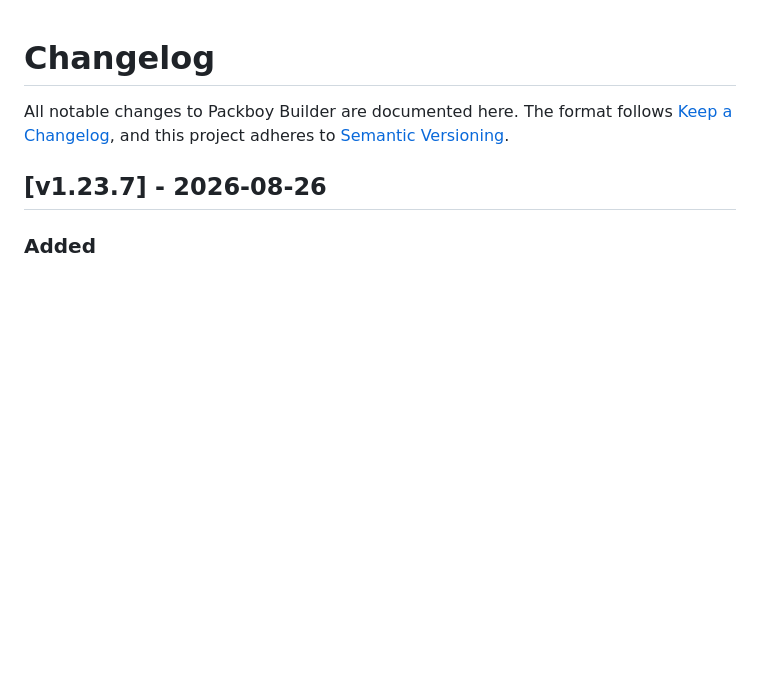
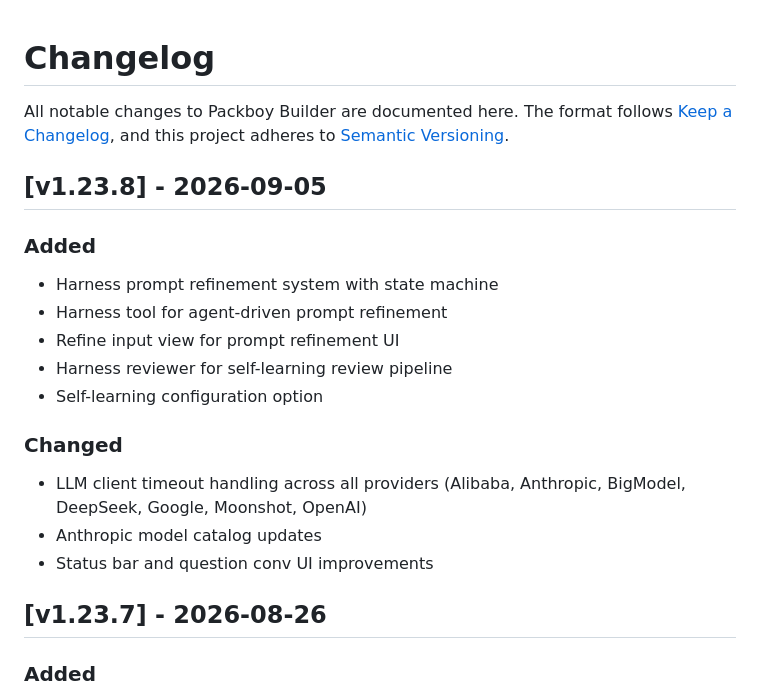
Before and after one commit to boytegar/packboy-builder, a Markdown page: CHANGELOG.md, the part around the change. Rendered like a GitHub page; blank space fills up the shorter version.

Commit message:
docs: add v1.23.8 changelog entry

```diff
--- a/CHANGELOG.md
+++ b/CHANGELOG.md
@@ -2,6 +2,20 @@
 
 All notable changes to Packboy Builder are documented here.
 The format follows [Keep a Changelog](https://keepachangelog.com/en/1.1.0/), and this project adheres to [Semantic Versioning](https://semver.org/).
+
+## [v1.23.8] - 2026-09-05
+
+### Added
+- Harness prompt refinement system with state machine
+- Harness tool for agent-driven prompt refinement
+- Refine input view for prompt refinement UI
+- Harness reviewer for self-learning review pipeline
+- Self-learning configuration option
+
+### Changed
+- LLM client timeout handling across all providers (Alibaba, Anthropic, BigModel, DeepSeek, Google, Moonshot, OpenAI)
+- Anthropic model catalog updates
+- Status bar and question conv UI improvements
 
 ## [v1.23.7] - 2026-08-26
 
```
